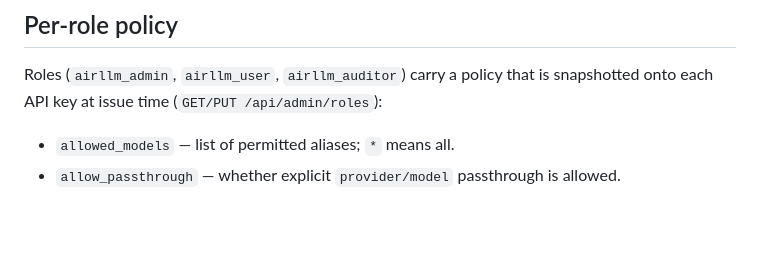
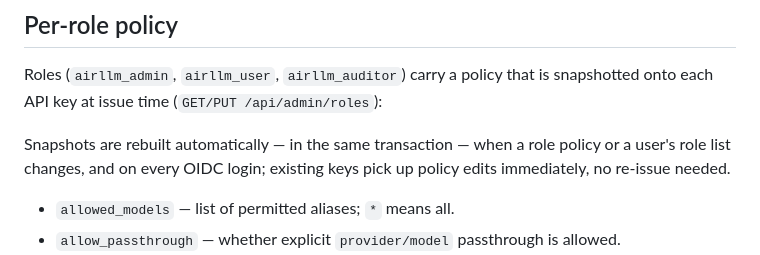
Before and after one commit to ipsupport-llc/ipsupport-airllm, a Markdown page: docs/configuration.md, the part around the change. Rendered like a GitHub page; blank space fills up the shorter version.

Commit message:
docs: snapshot rebuild lifecycle

```diff
--- a/docs/configuration.md
+++ b/docs/configuration.md
@@ -130,6 +130,10 @@ request/job without a restart.
 Roles (`airllm_admin`, `airllm_user`, `airllm_auditor`) carry a policy that is
 snapshotted onto each API key at issue time (`GET/PUT /api/admin/roles`):
 
+Snapshots are rebuilt automatically — in the same transaction — when a role
+policy or a user's role list changes, and on every OIDC login; existing keys
+pick up policy edits immediately, no re-issue needed.
+
 - `allowed_models` — list of permitted aliases; `*` means all.
 - `allow_passthrough` — whether explicit `provider/model` passthrough is allowed.
 - `limits` — rolling-window caps, shaped as `{ "tokens": {"24h": 200000}, "cost_usd": {"7d": 5} }`.
```
Also changed, not shown: docs/architecture.md (+4 -2 lines).
